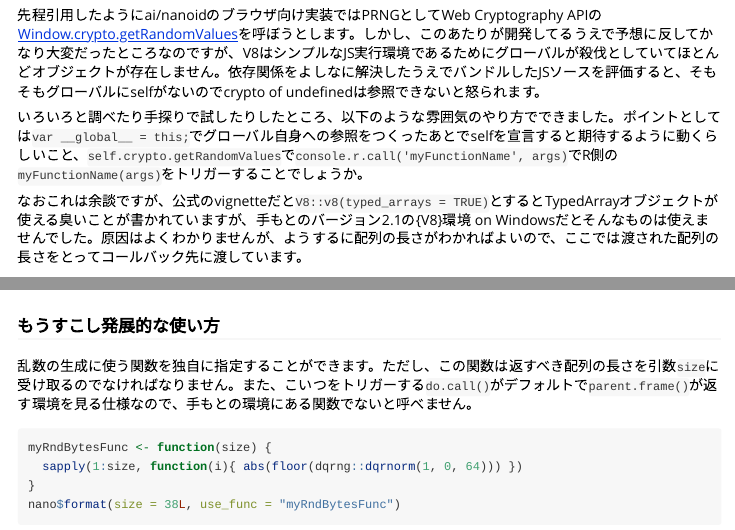
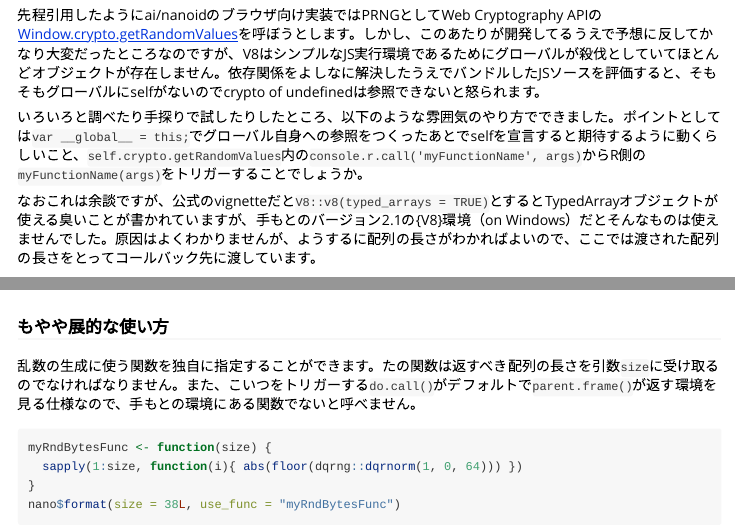
Before and after one commit to paithiov909/nanoidr, an R Markdown document (vignettes/article.Rmd): the page in a window 1100 px wide, from 2720 px down before the commit and from 2760 px down after it, so that both start at the same text, and a second part further down, joined at a grey line. Rendered offline with R 4.5, knitr and Pandoc, with nearby package versions; some code elsewhere in the file could not run offline; long lines of code are wrapped.

````diff
--- a/vignettes/article.Rmd
+++ b/vignettes/article.Rmd
@@ -4,7 +4,7 @@
 date: "`r Sys.Date()`"
 output: rmarkdown::html_vignette
 vignette: >
-  %\VignetteIndexEntry{Random string generation with nanoidr}
+  %\VignetteIndexEntry{Random ID string generation with nanoidr}
   %\VignetteEngine{knitr::rmarkdown}
   %\VignetteEncoding{UTF-8}
 ---
@@ -139,9 +139,9 @@
 
 先程引用したようにai/nanoidのブラウザ向け実装ではPRNGとしてWeb Cryptography APIの[Window.crypto.getRandomValues](https://developer.mozilla.org/ja/docs/Web/API/Window/crypto)を呼ぼうとします。しかし、このあたりが開発してるうえで予想に反してかなり大変だったところなのですが、V8はシンプルなJS実行環境であるためにグローバルが殺伐としていてほとんどオブジェクトが存在しません。依存関係をよしなに解決したうえでバンドルしたJSソースを評価すると、そもそもグローバルにselfがないのでcrypto of undefinedは参照できないと怒られます。
 
-いろいろと調べたり手探りで試したりしたところ、以下のような雰囲気のやり方でできました。ポイントとしては`var __global__ = this;`でグローバル自身への参照をつくったあとでselfを宣言すると期待するように動くらしいこと、`self.crypto.getRandomValues`で`console.r.call('myFunctionName', args)`でR側の`myFunctionName(args)`をトリガーすることでしょうか。
+いろいろと調べたり手探りで試したりしたところ、以下のような雰囲気のやり方でできました。ポイントとしては`var __global__ = this;`でグローバル自身への参照をつくったあとでselfを宣言すると期待するように動くらしいこと、`self.crypto.getRandomValues`内の`console.r.call('myFunctionName', args)`からR側の`myFunctionName(args)`をトリガーすることでしょうか。
 
-なおこれは余談ですが、公式のvignetteだと`V8::v8(typed_arrays = TRUE)`とするとTypedArrayオブジェクトが使える臭いことが書かれていますが、手もとのバージョン2.1の{V8}環境 on Windowsだとそんなものは使えませんでした。原因はよくわかりませんが、ようするに配列の長さがわかればよいので、ここでは渡された配列の長さをとってコールバック先に渡しています。
+なおこれは余談ですが、公式のvignetteだと`V8::v8(typed_arrays = TRUE)`とするとTypedArrayオブジェクトが使える臭いことが書かれていますが、手もとのバージョン2.1の{V8}環境（on Windows）だとそんなものは使えませんでした。原因はよくわかりませんが、ようするに配列の長さがわかればよいので、ここでは渡された配列の長さをとってコールバック先に渡しています。
 
 ``` R
 ctx <- V8::v8()
@@ -219,9 +219,9 @@
 nano$nonsecure(size = 27L) # 乱数の生成にcrypto.getRandomValuesではなくてJS環境の組み込みのMath.random()を使うバージョンです。すこしだけ速いかもしれません。
 ```
 
-### もうすこし発展的な使い方
+### もやや展的な使い方
 
-乱数の生成に使う関数を独自に指定することができます。ただし、この関数は返すべき配列の長さを引数`size`に受け取るのでなければなりません。また、こいつをトリガーする`do.call()`がデフォルトで`parent.frame()`が返す環境を見る仕様なので、手もとの環境にある関数でないと呼べません。
+乱数の生成に使う関数を独自に指定することができます。たの関数は返すべき配列の長さを引数`size`に受け取るのでなければなりません。また、こいつをトリガーする`do.call()`がデフォルトで`parent.frame()`が返す環境を見る仕様なので、手もとの環境にある関数でないと呼べません。
 
 ```{r}
 myRndBytesFunc <- function(size) {
````
Also changed, not shown: README.md, vignettes/article.Rmd (6 more changed lines), 17 other files.
